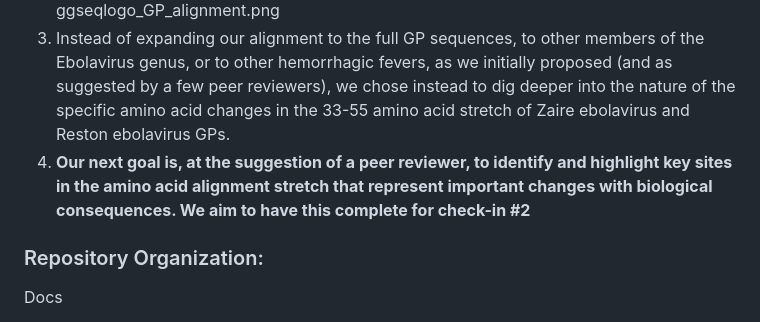
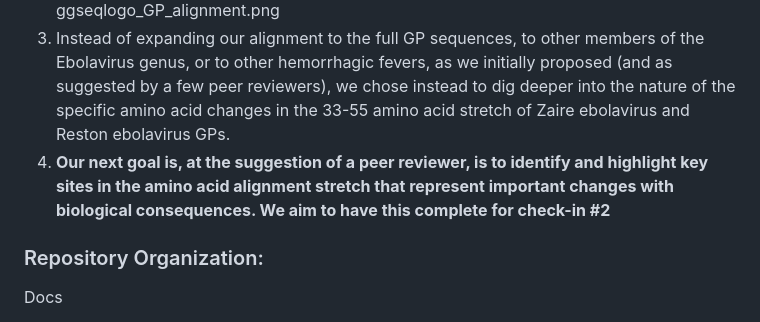
Before and after one commit to fbattel1/ebola-genomes, a Markdown page: README.md, the part around the change. GitHub-like rendering.

Commit message:
check-in #2

```diff
--- a/README.md
+++ b/README.md
@@ -45,7 +45,7 @@ We chose to recapitulate this seqeuence alignment and analyze the amino acid dif
 1. We sucessfully aligned the relevant amino acids from the two surface glycopropteins, from amino acids 30 through 60 which overlap with those of interest, 33 through 50. We did not observe any alignment discrepancies or gaps, but the alignment package is equipped to handle and visualize this. This code can be found in /Scripts/GP_anlaysis_V3.Rmd
 2. We successfully visualized the alignment sequence in two different ways, using ggmsa and ggseqlogo. These figures can be found in /Figures as gmsa_GP_alignment.png and ggseqlogo_GP_alignment.png
 3. Instead of expanding our alignment to the full GP sequences, to other members of the Ebolavirus genus, or to other hemorrhagic fevers, as we initially proposed (and as suggested by a few peer reviewers), we chose instead to dig deeper into the nature of the specific amino acid changes in the 33-55 amino acid stretch of Zaire ebolavirus and Reston ebolavirus GPs.
-4. **Our next goal is, at the suggestion of a peer reviewer, to identify and highlight key sites in the amino acid alignment stretch that represent important changes with biological consequences. We aim to have this complete for check-in #2**
+4. **Our next goal is, at the suggestion of a peer reviewer, is to identify and highlight key sites in the amino acid alignment stretch that represent important changes with biological consequences. We aim to have this complete for check-in #2**
 
 
 ### Repository Organization:
```
